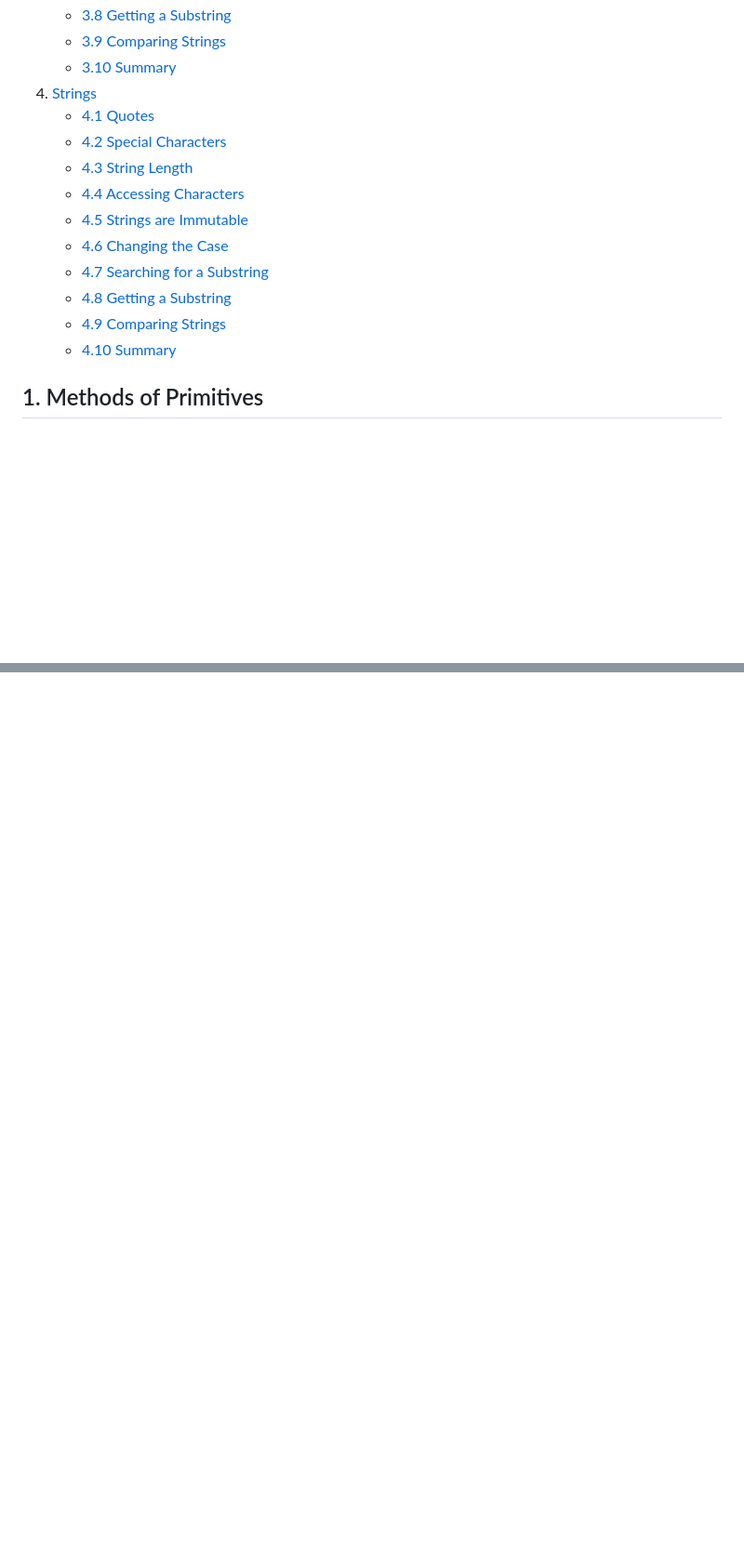
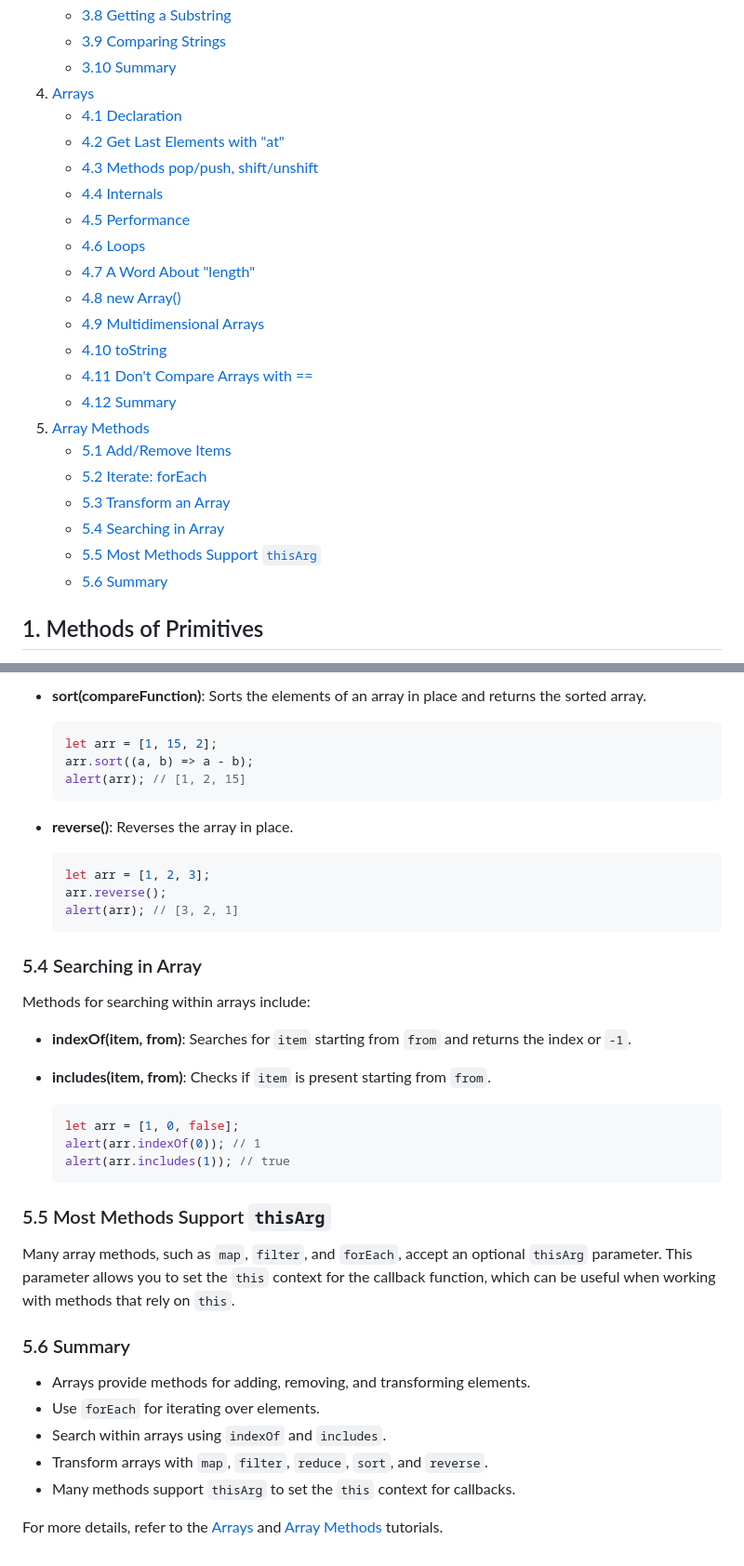
Before and after one commit to natandaniel/javascript, a Markdown page: data-types/readme.md, 2 parts joined by grey strips. Shown at 93% size. GitHub-like rendering; blank space fills up the shorter version.

````diff
--- a/data-types/readme.md
+++ b/data-types/readme.md
@@ -28,17 +28,26 @@ This document explores the methods available for JavaScript primitives, illustra
    - [3.8 Getting a Substring](#38-getting-a-substring)
    - [3.9 Comparing Strings](#39-comparing-strings)
    - [3.10 Summary](#310-summary)
-4. [Strings](#4-strings)
-   - [4.1 Quotes](#41-quotes)
-   - [4.2 Special Characters](#42-special-characters)
-   - [4.3 String Length](#43-string-length)
-   - [4.4 Accessing Characters](#44-accessing-characters)
-   - [4.5 Strings are Immutable](#45-strings-are-immutable)
-   - [4.6 Changing the Case](#46-changing-the-case)
-   - [4.7 Searching for a Substring](#47-searching-for-a-substring)
-   - [4.8 Getting a Substring](#48-getting-a-substring)
-   - [4.9 Comparing Strings](#49-comparing-strings)
-   - [4.10 Summary](#410-summary)
+4. [Arrays](#4-arrays)
+   - [4.1 Declaration](#41-declaration)
+   - [4.2 Get Last Elements with "at"](#42-get-last-elements-with-at)
+   - [4.3 Methods pop/push, shift/unshift](#43-methods-poppush-shiftunshift)
+   - [4.4 Internals](#44-internals)
+   - [4.5 Performance](#45-performance)
+   - [4.6 Loops](#46-loops)
+   - [4.7 A Word About "length"](#47-a-word-about-length)
+   - [4.8 new Array()](#48-new-array)
+   - [4.9 Multidimensional Arrays](#49-multidimensional-arrays)
+   - [4.10 toString](#410-tostring)
+   - [4.11 Don't Compare Arrays with ==](#411-dont-compare-arrays-with)
+   - [4.12 Summary](#412-summary)
+5. [Array Methods](#5-array-methods)
+   - [5.1 Add/Remove Items](#51-addremove-items)
+   - [5.2 Iterate: forEach](#52-iterate-foreach)
+   - [5.3 Transform an Array](#53-transform-an-array)
+   - [5.4 Searching in Array](#54-searching-in-array)
+   - [5.5 Most Methods Support `thisArg`](#55-most-methods-support-thisarg)
+   - [5.6 Summary](#56-summary)
 
 ## 1. Methods of Primitives
 
@@ -441,0 +519,42 @@ For more details, refer to the [Strings](https://javascript.info/string) tutoria
+- **sort(compareFunction)**: Sorts the elements of an array in place and returns the sorted array.
+
+  ```javascript
+  let arr = [1, 15, 2];
+  arr.sort((a, b) => a - b);
+  alert(arr); // [1, 2, 15]
+  ```
+
+- **reverse()**: Reverses the array in place.
+
+  ```javascript
+  let arr = [1, 2, 3];
+  arr.reverse();
+  alert(arr); // [3, 2, 1]
+  ```
+
+### 5.4 Searching in Array
+
+Methods for searching within arrays include:
+
+- **indexOf(item, from)**: Searches for `item` starting from `from` and returns the index or `-1`.
+- **includes(item, from)**: Checks if `item` is present starting from `from`.
+
+  ```javascript
+  let arr = [1, 0, false];
+  alert(arr.indexOf(0)); // 1
+  alert(arr.includes(1)); // true
+  ```
+
+### 5.5 Most Methods Support `thisArg`
+
+Many array methods, such as `map`, `filter`, and `forEach`, accept an optional `thisArg` parameter. This parameter allows you to set the `this` context for the callback function, which can be useful when working with methods that rely on `this`.
+
+### 5.6 Summary
+
+- Arrays provide methods for adding, removing, and transforming elements.
+- Use `forEach` for iterating over elements.
+- Search within arrays using `indexOf` and `includes`.
+- Transform arrays with `map`, `filter`, `reduce`, `sort`, and `reverse`.
+- Many methods support `thisArg` to set the `this` context for callbacks.
+
+For more details, refer to the [Arrays](https://javascript.info/array) and [Array Methods](https://javascript.info/array-methods) tutorials.
````
Also changed, not shown: other parts of data-types/readme.md (+124 -56 lines).
